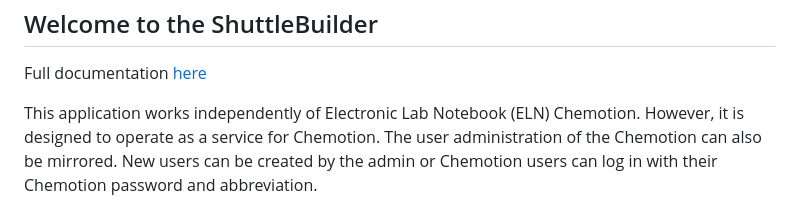
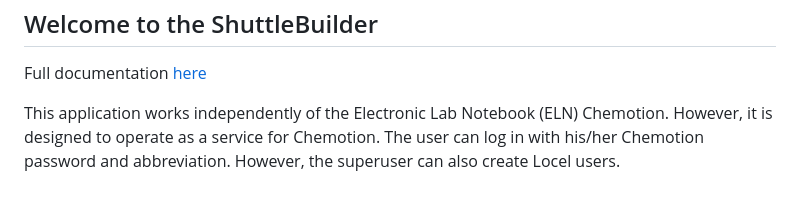
Before and after one commit to ComPlat/shuttlebuilder, a Markdown page: README.md, the part around the change. Drawn GitHub-style.

```diff
--- a/README.md
+++ b/README.md
@@ -3,7 +3,7 @@ Welcome to the ShuttleBuilder
 
 Full documentation [here](https://chemotion.net/docs/eln/devices/configurations/data_transfer)
 
-This application works independently of Electronic Lab Notebook (ELN) Chemotion. However, it is designed to operate as a service for Chemotion. The user administration of the Chemotion can also be mirrored. New users can be created by the admin or Chemotion users can log in with their Chemotion password and abbreviation.
+This application works independently of the Electronic Lab Notebook (ELN) Chemotion. However, it is designed to operate as a service for Chemotion. The user can log in with his/her Chemotion password and abbreviation. However, the superuser can also create Locel users.
 
 ![Diagram: Networg description](https://github.com/ComPlat/shuttlebuilder/blob/master/Assets/static/img/shuttle_builder.drawio.png)
 
```
